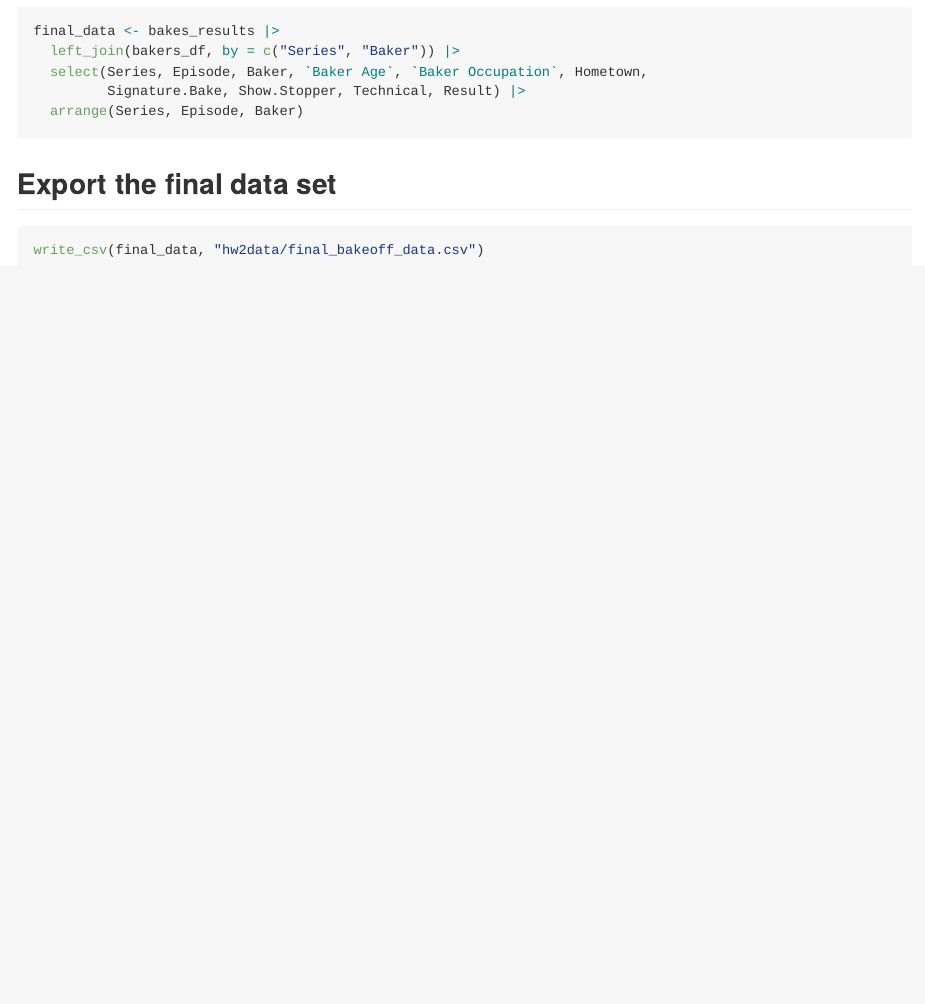
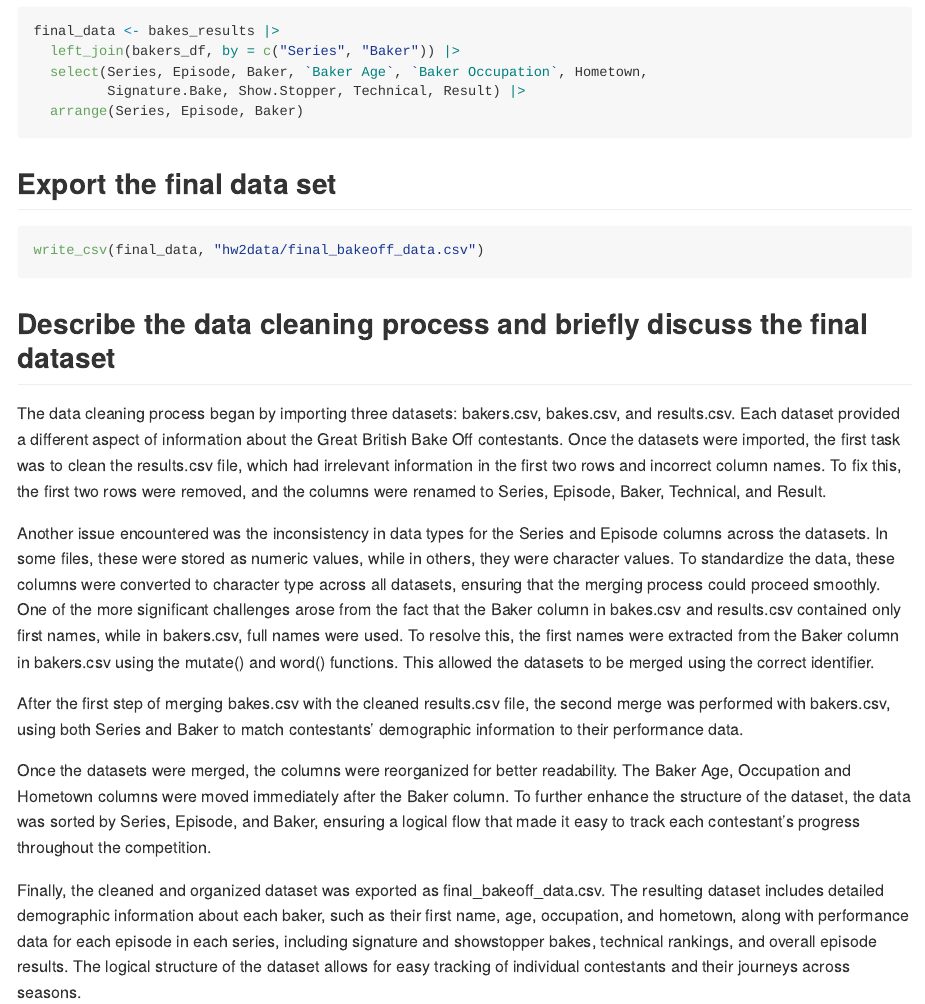
Before and after one commit to cj0915/p8105_hw2_cj2793, an R Markdown document (p8105_hw2_cj2793.Rmd): the page in a window 1100 px wide, from 11540 px down. The pictures show the output file p8105_hw2_cj2793.md that the author committed with the source, drawn offline in the style of GitHub; long lines of code are wrapped.

Commit message:
Problem 3: Describe the data cleaning process and briefly discuss the final dataset.

````diff
--- a/p8105_hw2_cj2793.Rmd
+++ b/p8105_hw2_cj2793.Rmd
@@ -365,3 +365,15 @@ final_data <- bakes_results |>
 ```{r}
 write_csv(final_data, "hw2data/final_bakeoff_data.csv")
 ```
+
+## Describe the data cleaning process and briefly discuss the final dataset
+
+The data cleaning process began by importing three datasets: bakers.csv, bakes.csv, and results.csv. Each dataset provided a different aspect of information about the Great British Bake Off contestants. Once the datasets were imported, the first task was to clean the results.csv file, which had irrelevant information in the first two rows and incorrect column names. To fix this, the first two rows were removed, and the columns were renamed to Series, Episode, Baker, Technical, and Result.
+
+Another issue encountered was the inconsistency in data types for the Series and Episode columns across the datasets. In some files, these were stored as numeric values, while in others, they were character values. To standardize the data, these columns were converted to character type across all datasets, ensuring that the merging process could proceed smoothly. One of the more significant challenges arose from the fact that the Baker column in bakes.csv and results.csv contained only first names, while in bakers.csv, full names were used. To resolve this, the first names were extracted from the Baker column in bakers.csv using the mutate() and word() functions. This allowed the datasets to be merged using the correct identifier.
+
+After the first step of merging bakes.csv with the cleaned results.csv file, the second merge was performed with bakers.csv, using both Series and Baker to match contestants' demographic information to their performance data.
+
+Once the datasets were merged, the columns were reorganized for better readability. The Baker Age, Occupation and Hometown columns were moved immediately after the Baker column. To further enhance the structure of the dataset, the data was sorted by Series, Episode, and Baker, ensuring a logical flow that made it easy to track each contestant’s progress throughout the competition.
+
+Finally, the cleaned and organized dataset was exported as final_bakeoff_data.csv. The resulting dataset includes detailed demographic information about each baker, such as their first name, age, occupation, and hometown, along with performance data for each episode in each series, including signature and showstopper bakes, technical rankings, and overall episode results. The logical structure of the dataset allows for easy tracking of individual contestants and their journeys across seasons.
````
Also changed, not shown: p8105_hw2_cj2793.md.
